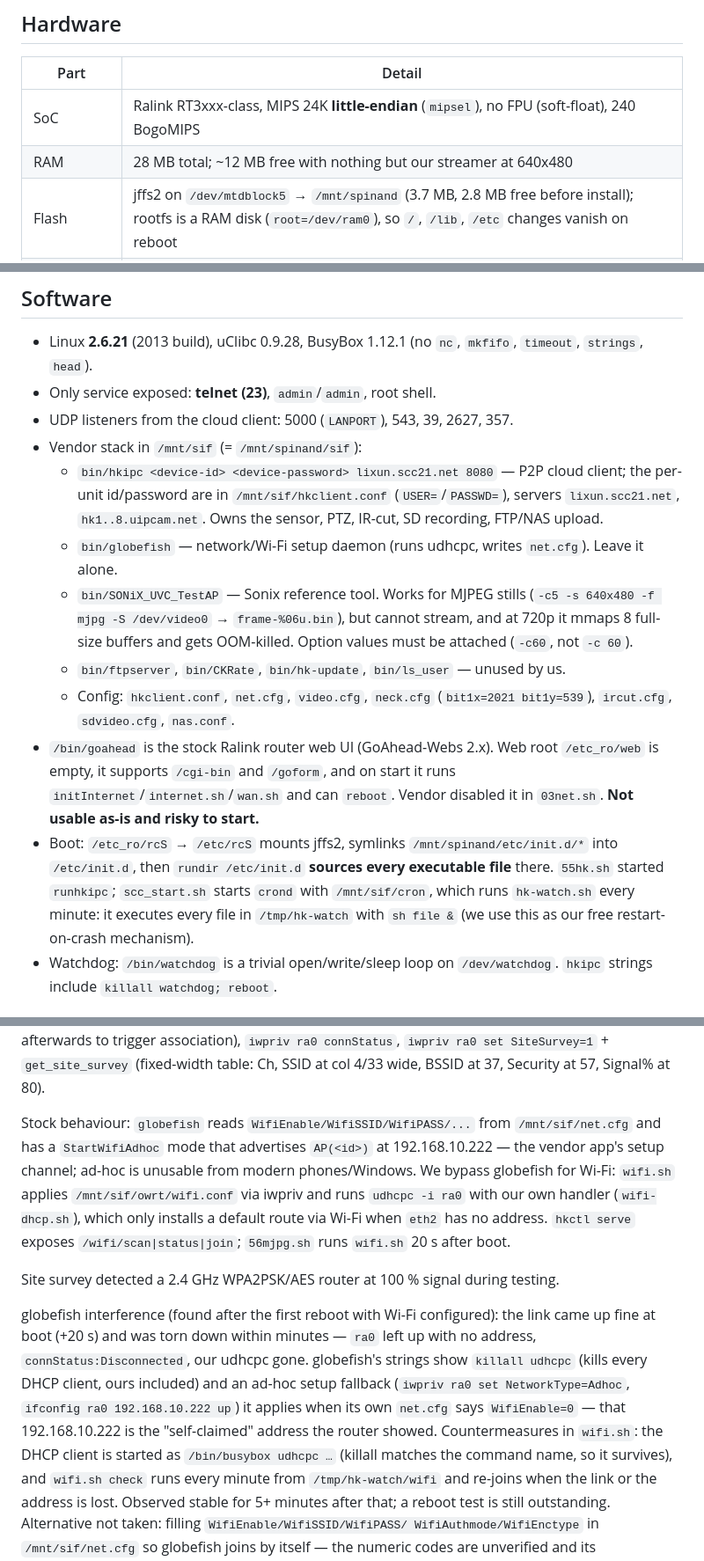
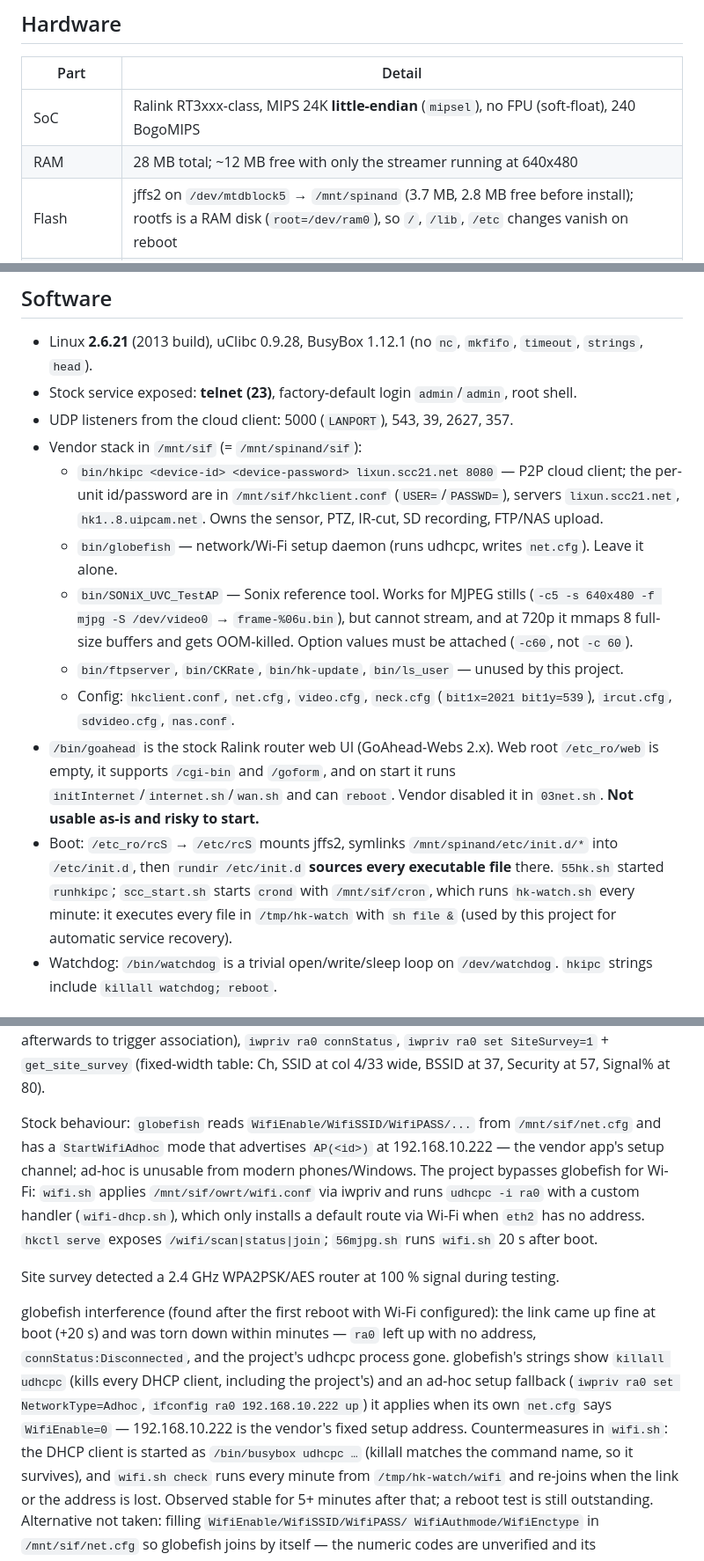
Before and after one commit to jianatldd/plug2viewServer, a Markdown page: docs/firmware-notes.md, 3 parts joined by grey strips. Shown at 88% size. Drawn GitHub-style.

Commit message:
firmware doc

```diff
--- a/docs/firmware-notes.md
+++ b/docs/firmware-notes.md
@@ -8,7 +8,7 @@ firmware details, and pitfalls to avoid.
 | Part | Detail |
 | --- | --- |
 | SoC | Ralink RT3xxx-class, MIPS 24K **little-endian** (`mipsel`), no FPU (soft-float), 240 BogoMIPS |
-| RAM | 28 MB total; ~12 MB free with nothing but our streamer at 640x480 |
+| RAM | 28 MB total; ~12 MB free with only the streamer running at 640x480 |
 | Flash | jffs2 on `/dev/mtdblock5` → `/mnt/spinand` (3.7 MB, 2.8 MB free before install); rootfs is a RAM disk (`root=/dev/ram0`), so `/`, `/lib`, `/etc` changes vanish on reboot |
 | Sensor | **Sonix USB UVC camera module** `0c45:6360` (chip id 0x90) behind an internal USB hub `058f:6254`. `/dev/video0` = MJPEG/YUV, `/dev/video1` = H.264 (rejects every format the vendor tool offers; unused) |
 | Also on USB | `058f:6366` mass-storage reader (the SD slot) |
@@ -19,7 +19,7 @@ firmware details, and pitfalls to avoid.
 
 - Linux **2.6.21** (2013 build), uClibc 0.9.28, BusyBox 1.12.1 (no `nc`, `mkfifo`,
   `timeout`, `strings`, `head`).
-- Only service exposed: **telnet (23)**, `admin`/`admin`, root shell.
+- Stock service exposed: **telnet (23)**, factory-default login `admin`/`admin`, root shell.
 - UDP listeners from the cloud client: 5000 (`LANPORT`), 543, 39, 2627, 357.
 - Vendor stack in `/mnt/sif` (= `/mnt/spinand/sif`):
   - `bin/hkipc <device-id> <device-password> lixun.scc21.net 8080` — P2P cloud client;
@@ -31,7 +31,7 @@ firmware details, and pitfalls to avoid.
     (`-c5 -s 640x480 -f mjpg -S /dev/video0` → `frame-%06u.bin`), but cannot stream, and
     at 720p it mmaps 8 full-size buffers and gets OOM-killed. Option values must be
     attached (`-c60`, not `-c 60`).
-  - `bin/ftpserver`, `bin/CKRate`, `bin/hk-update`, `bin/ls_user` — unused by us.
+  - `bin/ftpserver`, `bin/CKRate`, `bin/hk-update`, `bin/ls_user` — unused by this project.
   - Config: `hkclient.conf`, `net.cfg`, `video.cfg`, `neck.cfg` (`bit1x=2021 bit1y=539`),
     `ircut.cfg`, `sdvideo.cfg`, `nas.conf`.
 - `/bin/goahead` is the stock Ralink router web UI (GoAhead-Webs 2.x). Web root
@@ -42,7 +42,7 @@ firmware details, and pitfalls to avoid.
   into `/etc/init.d`, then `rundir /etc/init.d` **sources every executable file** there.
   `55hk.sh` started `runhkipc`; `scc_start.sh` starts `crond` with `/mnt/sif/cron`,
   which runs `hk-watch.sh` every minute: it executes every file in `/tmp/hk-watch` with
-  `sh file &` (we use this as our free restart-on-crash mechanism).
+  `sh file &` (used by this project for automatic service recovery).
 - Watchdog: `/bin/watchdog` is a trivial open/write/sleep loop on `/dev/watchdog`.
   `hkipc` strings include `killall watchdog; reboot`.
 
@@ -232,8 +232,8 @@ table: Ch, SSID at col 4/33 wide, BSSID at 37, Security at 57, Signal% at 80).
 Stock behaviour: `globefish` reads `WifiEnable/WifiSSID/WifiPASS/...` from
 `/mnt/sif/net.cfg` and has a `StartWifiAdhoc` mode that advertises `AP(<id>)` at
 192.168.10.222 — the vendor app's setup channel; ad-hoc is unusable from modern
-phones/Windows. We bypass globefish for Wi-Fi: `wifi.sh` applies `/mnt/sif/owrt/wifi.conf`
-via iwpriv and runs `udhcpc -i ra0` with our own handler (`wifi-dhcp.sh`), which only
+phones/Windows. The project bypasses globefish for Wi-Fi: `wifi.sh` applies `/mnt/sif/owrt/wifi.conf`
+via iwpriv and runs `udhcpc -i ra0` with a custom handler (`wifi-dhcp.sh`), which only
 installs a default route via Wi-Fi when `eth2` has no address. `hkctl serve` exposes
 `/wifi/scan|status|join`; `56mjpg.sh` runs `wifi.sh` 20 s after boot.
 
@@ -241,11 +241,11 @@ Site survey detected a 2.4 GHz WPA2PSK/AES router at 100 % signal during testing
 
 globefish interference (found after the first reboot with Wi-Fi configured): the link
 came up fine at boot (+20 s) and was torn down within minutes — `ra0` left up with no
-address, `connStatus:Disconnected`, our udhcpc gone. globefish's strings show
-`killall udhcpc` (kills every DHCP client, ours included) and an ad-hoc setup fallback
+address, `connStatus:Disconnected`, and the project's udhcpc process gone. globefish's strings show
+`killall udhcpc` (kills every DHCP client, including the project's) and an ad-hoc setup fallback
 (`iwpriv ra0 set NetworkType=Adhoc`, `ifconfig ra0 192.168.10.222 up`) it applies when
-its own `net.cfg` says `WifiEnable=0` — that 192.168.10.222 is the "self-claimed"
-address the router showed. Countermeasures in `wifi.sh`: the DHCP client is started as
+its own `net.cfg` says `WifiEnable=0` — 192.168.10.222 is the vendor's fixed setup
+address. Countermeasures in `wifi.sh`: the DHCP client is started as
 `/bin/busybox udhcpc …` (killall matches the command name, so it survives), and
 `wifi.sh check` runs every minute from `/tmp/hk-watch/wifi` and re-joins when the link
 or the address is lost. Observed stable for 5+ minutes after that; a reboot test is
```
Also changed, not shown: other parts of docs/firmware-notes.md (+4 -4 lines).
